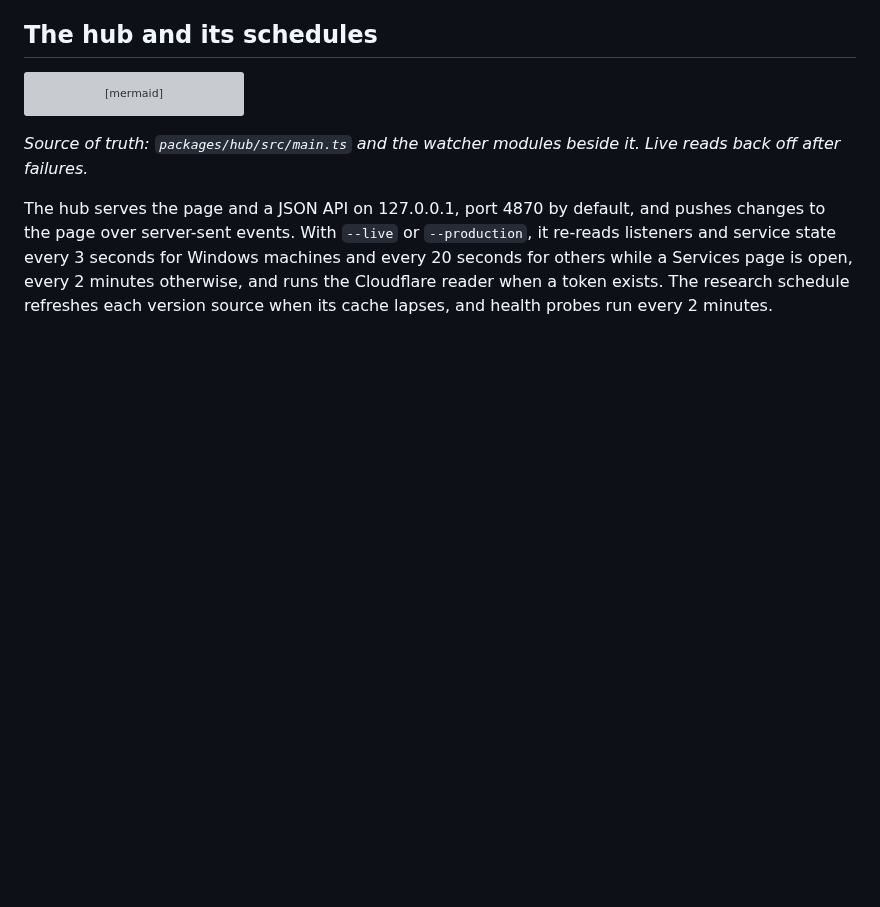
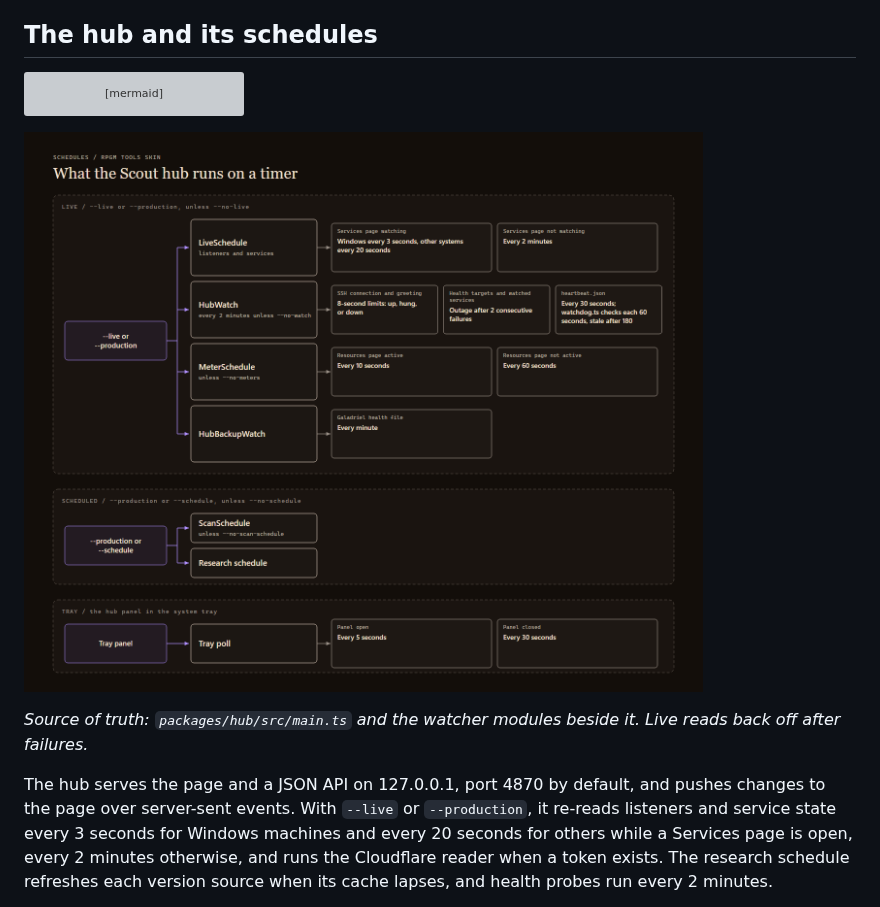
Before and after one commit to neostryder/scout, a Markdown page: docs/ARCHITECTURE.md, the part around the change. Rendered like a GitHub page; pictures changed too: docs/img/scout-hub-schedules.png (added); blank space fills up the shorter version; grey boxes are pictures that could not be loaded.

Commit message:
Add a dark-skin view under the Mermaid diagram

````diff
--- a/docs/ARCHITECTURE.md
+++ b/docs/ARCHITECTURE.md
@@ -166,6 +166,8 @@ flowchart TD
   OPEN -->|"yes"| T5["Poll every 5 seconds"]
   OPEN -->|"no"| T30["Poll every 30 seconds"]
 ```
+
+![What the Scout hub runs on a timer, dark-skin view](img/scout-hub-schedules.png)
 
 *Source of truth: `packages/hub/src/main.ts` and the watcher modules beside it. Live reads back off after failures.*
 
````
